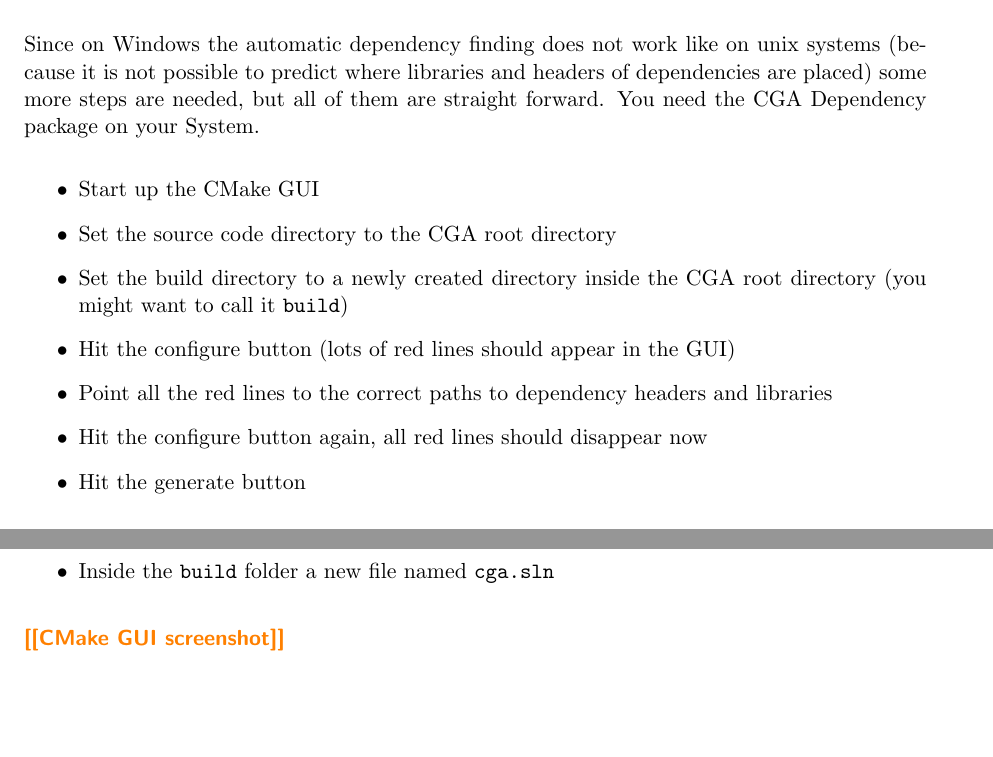
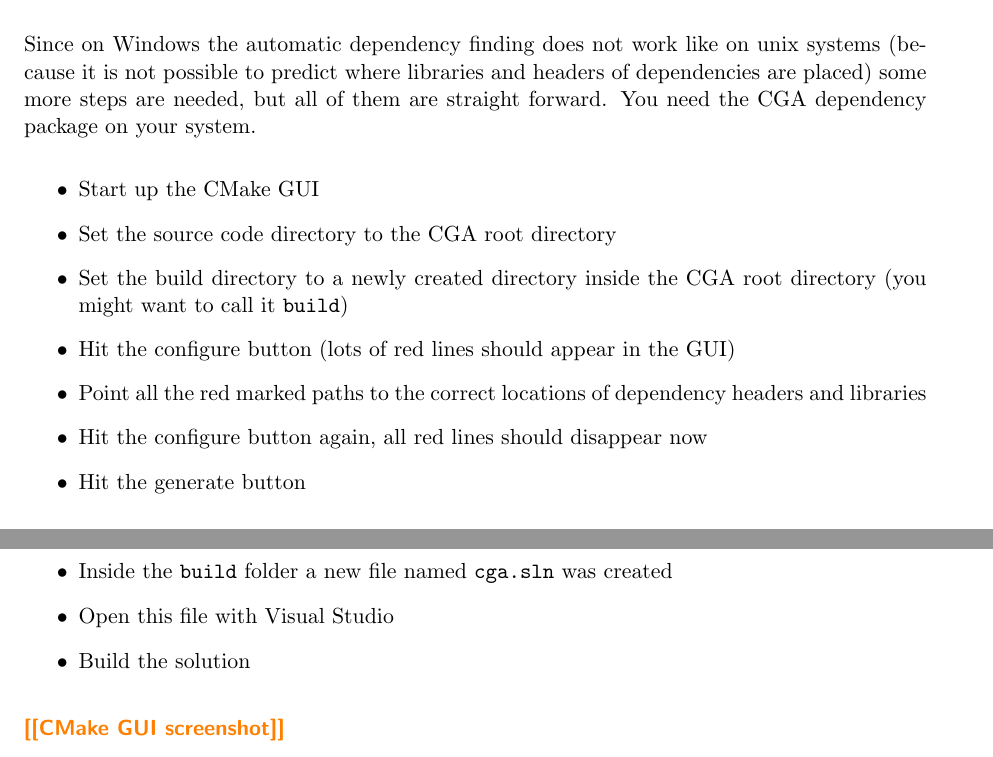
Before and after one commit to torsten/ap_gcc, a LaTeX document (documentation/ap_gcc.tex, which reads documentation/chapters/cmake.tex): two parts of pages 10 and 11 of 35, joined at a grey line, cut so that both start at the same text, the shorter picture padded with empty space. Compiled offline with pdfLaTeX.

Commit message:
[ADDED] windows cmake

```diff
--- a/documentation/chapters/cmake.tex
+++ b/documentation/chapters/cmake.tex
@@ -45,17 +45,19 @@ By the way, on Linux there is, like on Windows systems, a GUI that helps configu
 
 
 \subsection{On Windows}
-Since on Windows the automatic dependency finding does not work like on unix systems (because it is not possible to predict where libraries and headers of dependencies are placed) some more steps are needed, but all of them are straight forward. You need the CGA Dependency package on your System.
+Since on Windows the automatic dependency finding does not work like on unix systems (because it is not possible to predict where libraries and headers of dependencies are placed) some more steps are needed, but all of them are straight forward. You need the CGA dependency package on your system.
 
 \begin{itemize}
 	\item Start up the CMake GUI
 	\item Set the source code directory to the CGA root directory
     \item Set the build directory to a newly created directory inside the CGA root directory (you might want to call it \pathname{build})
     \item Hit the configure button (lots of red lines should appear in the GUI)
-    \item Point all the red lines to the correct paths to dependency headers and libraries
+    \item Point all the red marked paths to the correct locations of dependency headers and libraries
     \item Hit the configure button again, all red lines should disappear now
     \item Hit the generate button
-    \item Inside the \pathname{build} folder a new file named \pathname{cga.sln}
+    \item Inside the \pathname{build} folder a new file named \pathname{cga.sln} was created
+    \item Open this file with Visual Studio
+    \item Build the solution
 \end{itemize}
 
 
```
